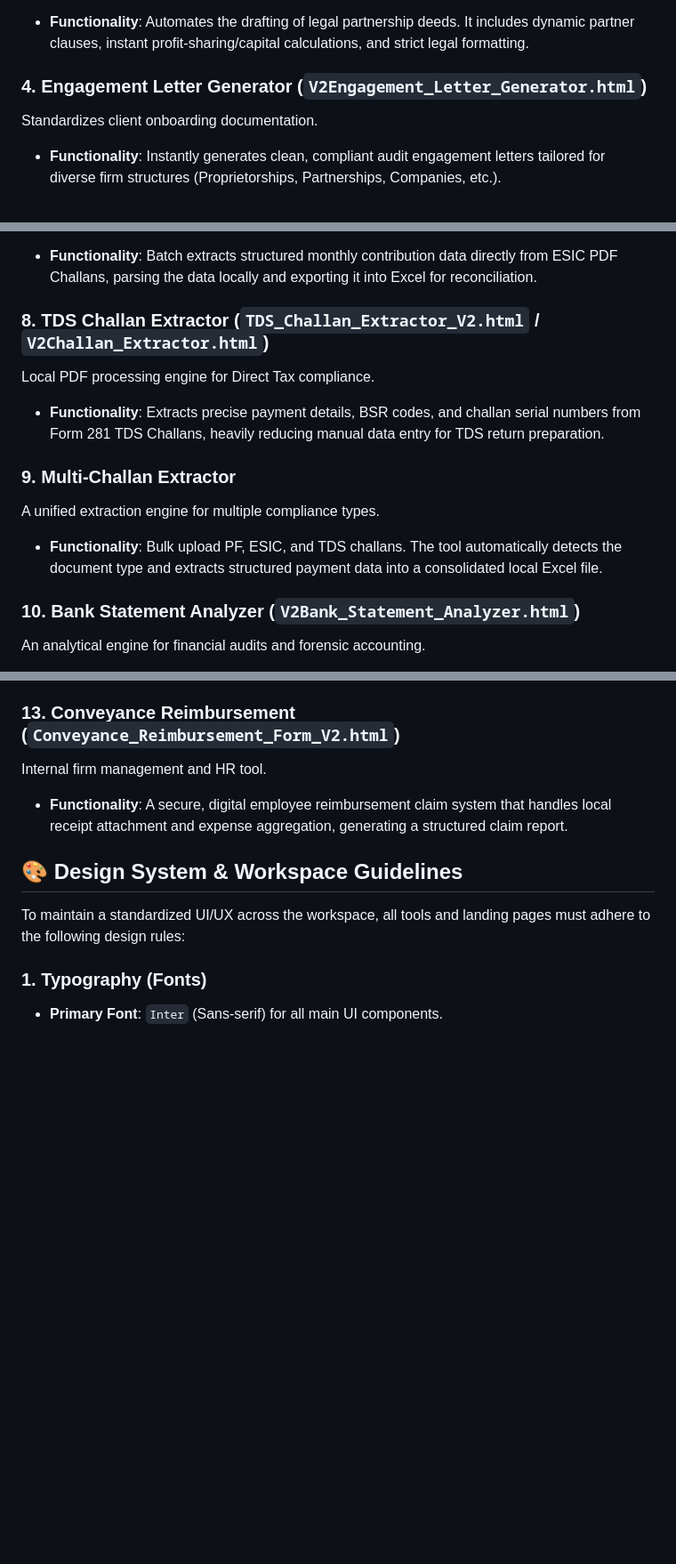
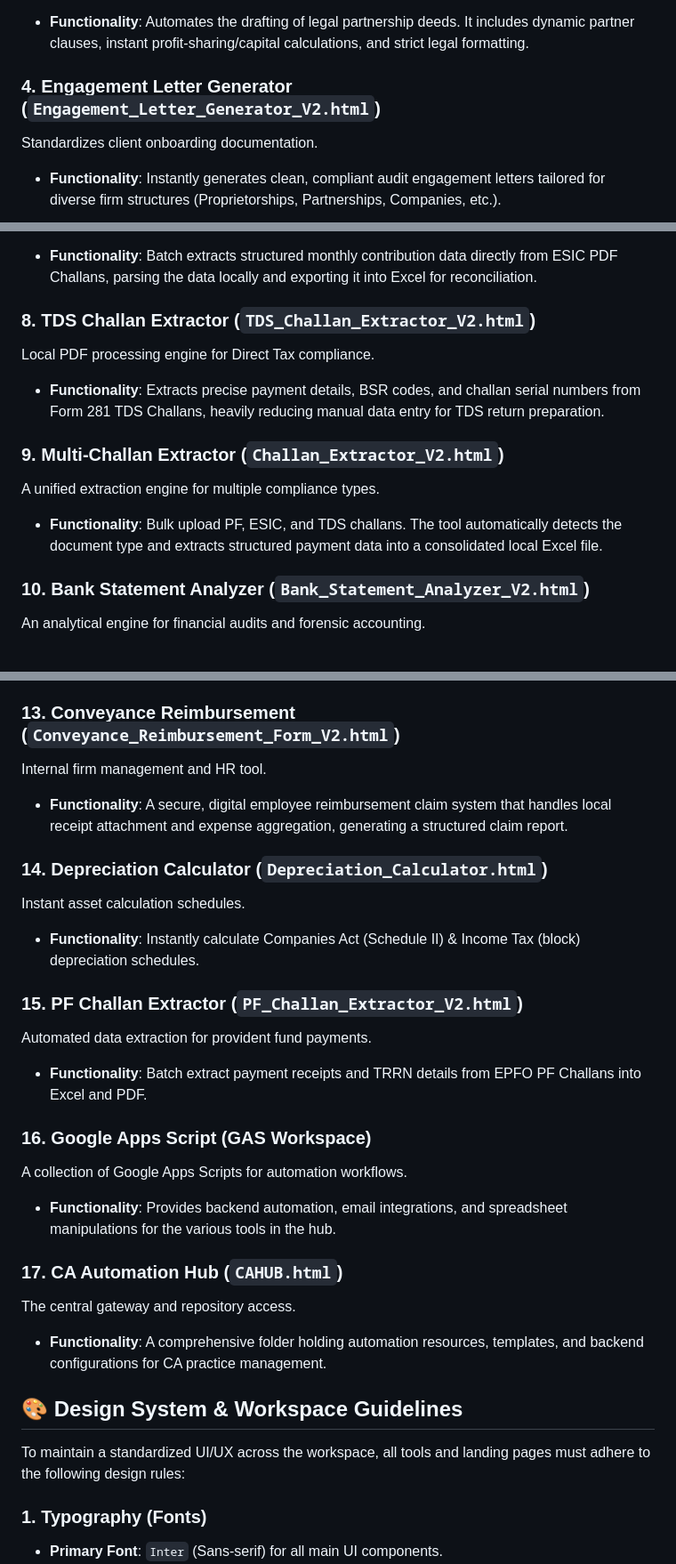
Before and after one commit to vaibhav14kh/vaibhav14kh.github.io, a Markdown page: README.md, 3 parts joined by grey strips. Shown at 89% size. Drawn GitHub-style; blank space fills up the shorter version.

Commit message:
Update README.md with renamed files and new tools

```diff
--- a/README.md
+++ b/README.md
@@ -28,7 +28,7 @@ Automates the creation of complex financial certificates for immigration and com
 A smart legal drafting engine for partnership firms.
 - **Functionality**: Automates the drafting of legal partnership deeds. It includes dynamic partner clauses, instant profit-sharing/capital calculations, and strict legal formatting.
 
-### 4. Engagement Letter Generator (`V2Engagement_Letter_Generator.html`)
+### 4. Engagement Letter Generator (`Engagement_Letter_Generator_V2.html`)
 Standardizes client onboarding documentation.
 - **Functionality**: Instantly generates clean, compliant audit engagement letters tailored for diverse firm structures (Proprietorships, Partnerships, Companies, etc.).
 
@@ -44,15 +44,15 @@ Automates the statutory reporting requirements for private limited companies.
 A data-mining tool for payroll compliance.
 - **Functionality**: Batch extracts structured monthly contribution data directly from ESIC PDF Challans, parsing the data locally and exporting it into Excel for reconciliation.
 
-### 8. TDS Challan Extractor (`TDS_Challan_Extractor_V2.html` / `V2Challan_Extractor.html`)
+### 8. TDS Challan Extractor (`TDS_Challan_Extractor_V2.html`)
 Local PDF processing engine for Direct Tax compliance.
 - **Functionality**: Extracts precise payment details, BSR codes, and challan serial numbers from Form 281 TDS Challans, heavily reducing manual data entry for TDS return preparation.
 
-### 9. Multi-Challan Extractor
+### 9. Multi-Challan Extractor (`Challan_Extractor_V2.html`)
 A unified extraction engine for multiple compliance types.
 - **Functionality**: Bulk upload PF, ESIC, and TDS challans. The tool automatically detects the document type and extracts structured payment data into a consolidated local Excel file.
 
-### 10. Bank Statement Analyzer (`V2Bank_Statement_Analyzer.html`)
+### 10. Bank Statement Analyzer (`Bank_Statement_Analyzer_V2.html`)
 An analytical engine for financial audits and forensic accounting.
 - **Functionality**: Transforms massive, unstructured Excel bank statements into visual Key Performance Indicators (KPIs) and cash flow trends. Categorizes transactions and spots anomalies instantly.
 
@@ -67,6 +67,22 @@ A specialized tool for AS 22 compliance.
 ### 13. Conveyance Reimbursement (`Conveyance_Reimbursement_Form_V2.html`)
 Internal firm management and HR tool.
 - **Functionality**: A secure, digital employee reimbursement claim system that handles local receipt attachment and expense aggregation, generating a structured claim report.
+
+### 14. Depreciation Calculator (`Depreciation_Calculator.html`)
+Instant asset calculation schedules.
+- **Functionality**: Instantly calculate Companies Act (Schedule II) & Income Tax (block) depreciation schedules.
+
+### 15. PF Challan Extractor (`PF_Challan_Extractor_V2.html`)
+Automated data extraction for provident fund payments.
+- **Functionality**: Batch extract payment receipts and TRRN details from EPFO PF Challans into Excel and PDF.
+
+### 16. Google Apps Script (GAS Workspace)
+A collection of Google Apps Scripts for automation workflows.
+- **Functionality**: Provides backend automation, email integrations, and spreadsheet manipulations for the various tools in the hub.
+
+### 17. CA Automation Hub (`CAHUB.html`)
+The central gateway and repository access.
+- **Functionality**: A comprehensive folder holding automation resources, templates, and backend configurations for CA practice management.
 
 ## 🎨 Design System & Workspace Guidelines
 
```
